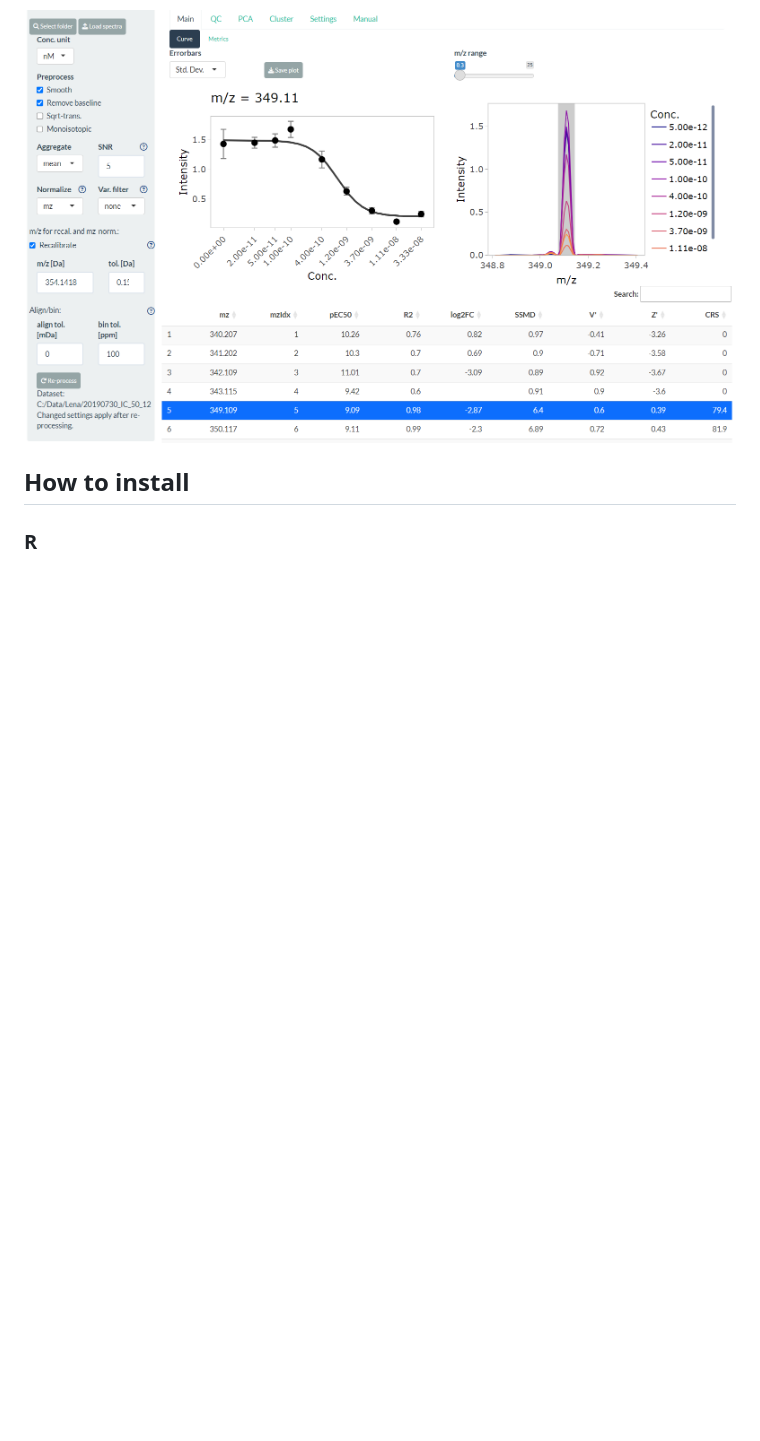
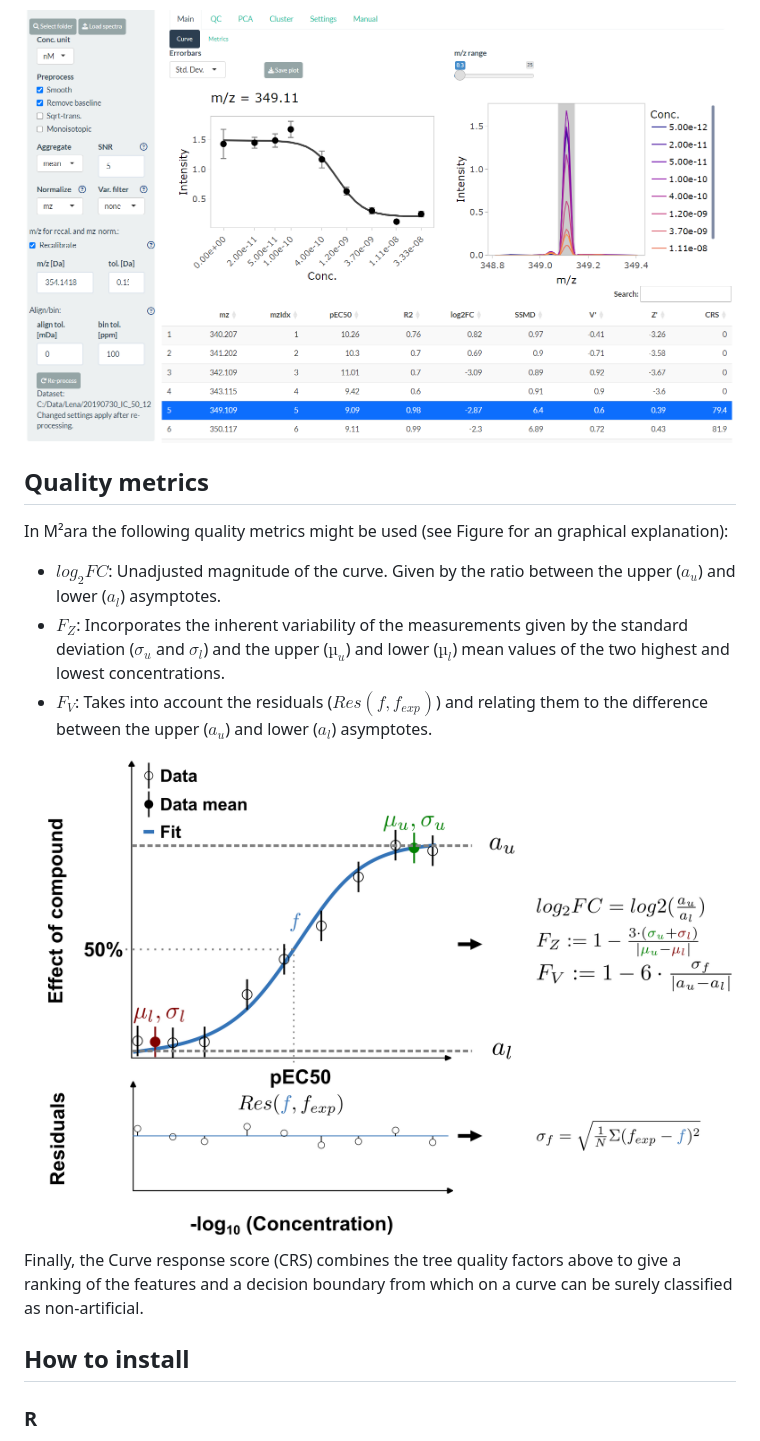
Before and after one commit to CeMOS-Mannheim/M2ara, a Markdown page: README.md, the part around the change printed below. Drawn GitHub-style; pictures changed too: figures/curve_figure.png (added); blank space fills up the shorter version.

Commit message:
update readme (add quality metrics and associated figure)

```diff
--- a/README.md
+++ b/README.md
@@ -17,6 +17,18 @@ This app is specifically designed for use with Bruker flex series raw data but a
 For more detailed information please take a look at the [Manual](manual.md) that is also available inside the app.
 
 <img src="figures/gui_example.png" alt="M²ara GUI overview" width="100%"/>
+
+## Quality metrics
+
+In M²ara the following quality metrics might be used (see Figure for an graphical explanation):
+
+-   $log_2FC$: Unadjusted magnitude of the curve. Given by the ratio between the upper ($a_u$) and lower ($a_l$) asymptotes.
+-   $F_Z$: Incorporates the inherent variability of the measurements given by the standard deviation ($σ_u$ and $σ_l$) and the upper ($µ_u$) and lower ($µ_l$) mean values of the two highest and lowest concentrations.
+-   $F_V$: Takes into account the residuals ($Res(f, f_{exp})$) and relating them to the difference between the upper ($a_u$) and lower ($a_l$) asymptotes.
+
+<img src="figures/curve_figure.png" alt="Graphical explation of quality factors" width="100%"/>
+
+Finally, the Curve response score (CRS) combines the tree quality factors above to give a ranking of the features and a decision boundary from which on a curve can be surely classified as non-artificial.
 
 ## How to install
 
```
Also changed, not shown: other parts of README.md (+1 -2 lines).
